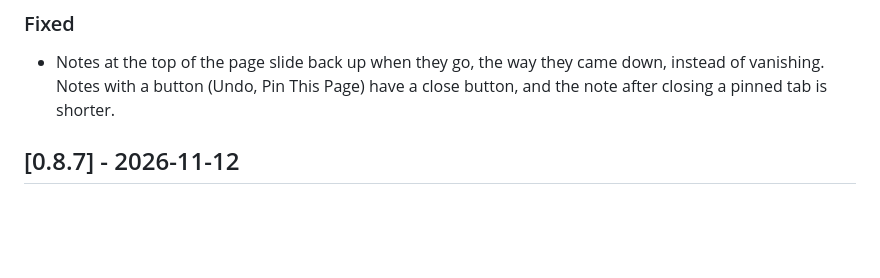
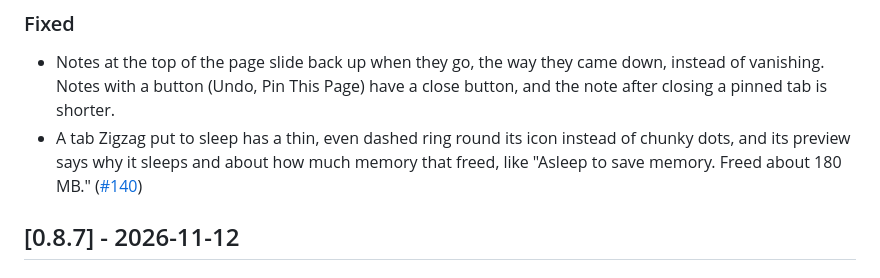
Before and after one commit to ZigaoWang/zigzag, a Markdown page: CHANGELOG.md, the part around the change. Drawn GitHub-style; blank space fills up the shorter version.

Commit message:
docs: changelog for the sleeping tab mark (#140)

```diff
--- a/CHANGELOG.md
+++ b/CHANGELOG.md
@@ -7,6 +7,7 @@ Every release of Zigzag, newest first. The app shows the notes for the version y
 
 ### Fixed
 - Notes at the top of the page slide back up when they go, the way they came down, instead of vanishing. Notes with a button (Undo, Pin This Page) have a close button, and the note after closing a pinned tab is shorter.
+- A tab Zigzag put to sleep has a thin, even dashed ring round its icon instead of chunky dots, and its preview says why it sleeps and about how much memory that freed, like "Asleep to save memory. Freed about 180 MB." ([#140](https://github.com/ZigaoWang/zigzag/issues/140))
 
 ## [0.8.7] - 2026-11-12
 
```
